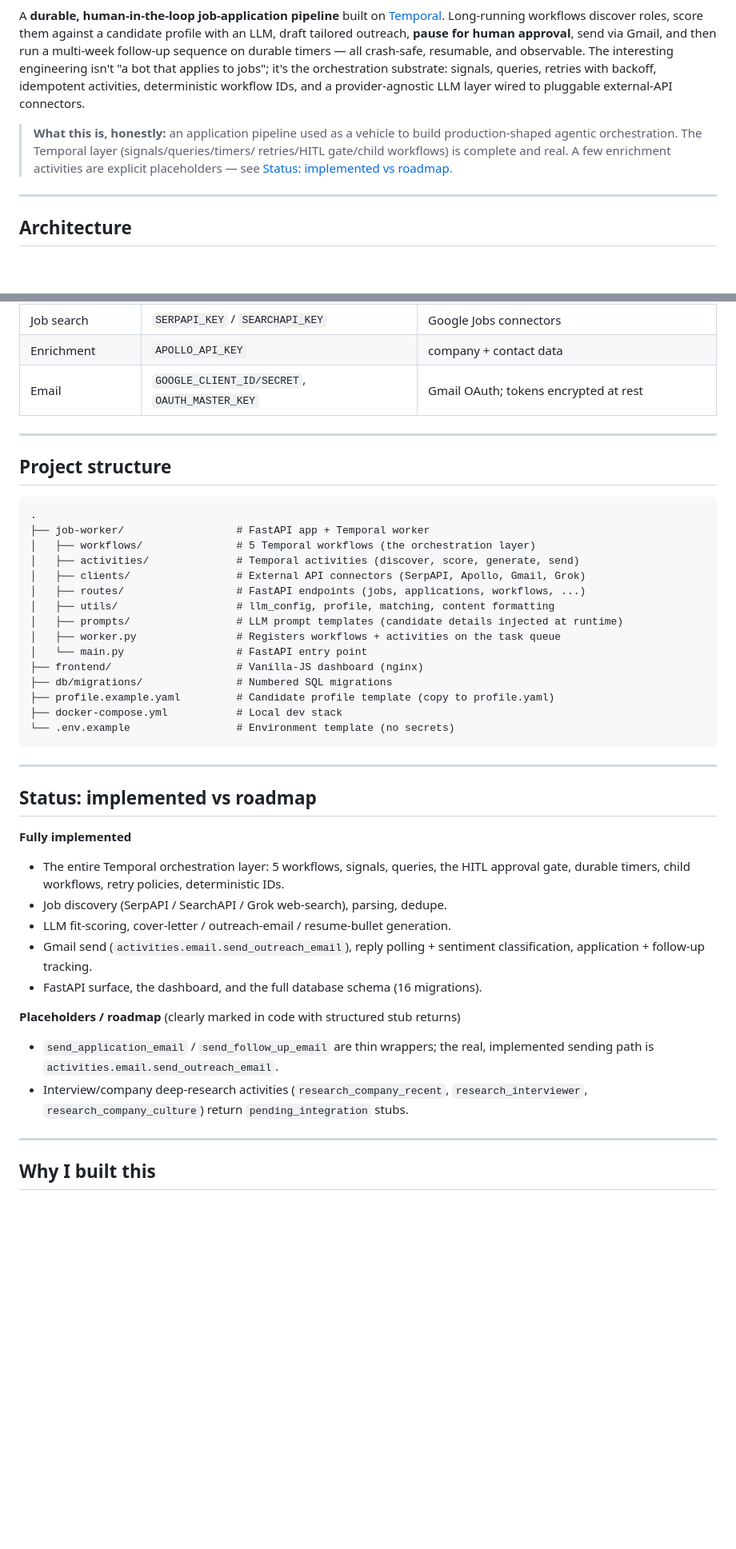
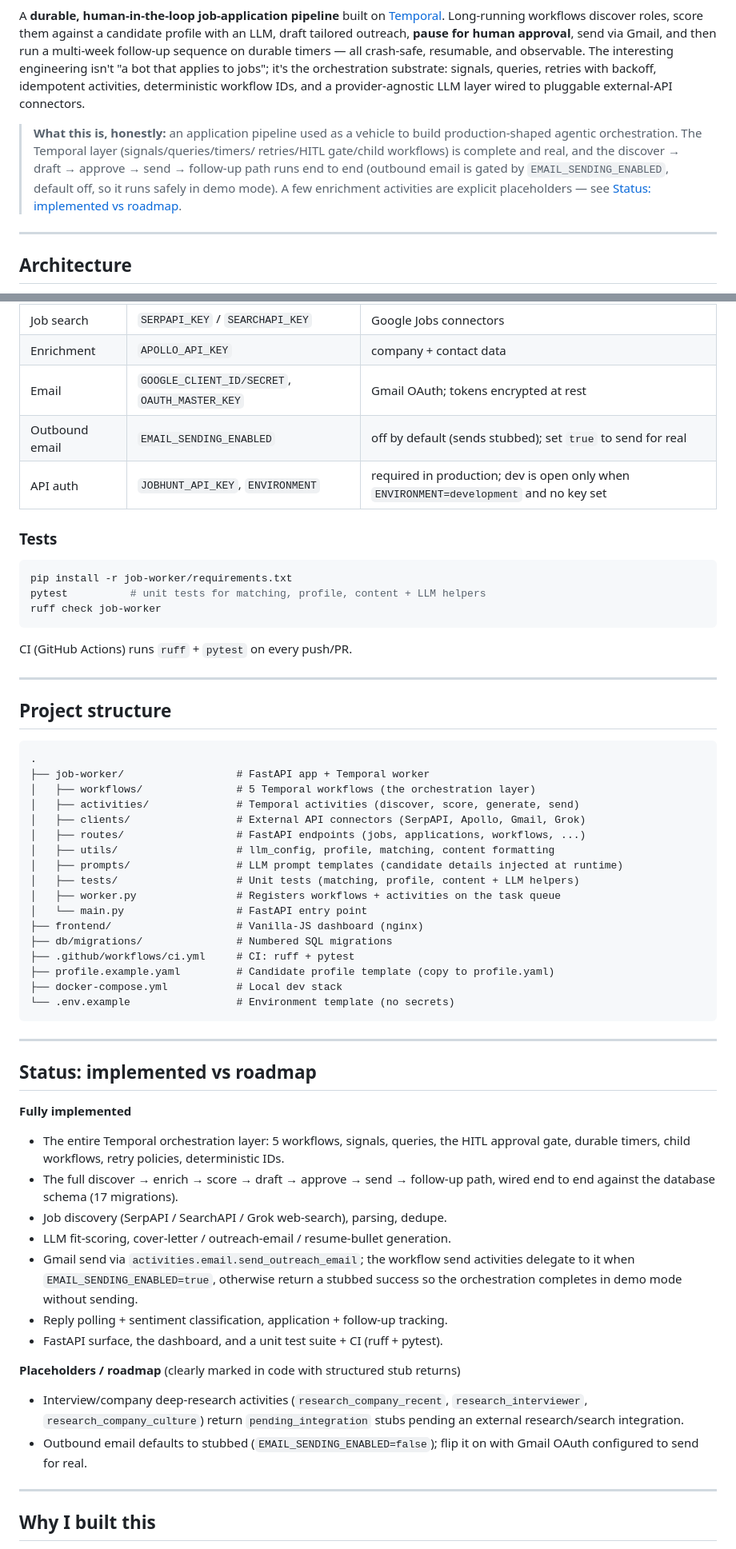
Before and after one commit to joshs444/temporal-agentic-application-pipeline, a Markdown page: README.md, 2 parts joined by grey strips. Shown at 80% size. Rendered like a GitHub page; blank space fills up the shorter version.

Commit message:
docs: update README + contributor guide for the hardening pass
Co-Authored-By: Claude Opus 4.8 (1M context) <noreply@anthropic.com>

````diff
--- a/README.md
+++ b/README.md
@@ -11,8 +14,11 @@ provider-agnostic LLM layer wired to pluggable external-API connectors.
 
 > **What this is, honestly:** an application pipeline used as a vehicle to build
 > production-shaped agentic orchestration. The Temporal layer (signals/queries/timers/
-> retries/HITL gate/child workflows) is complete and real. A few enrichment activities
-> are explicit placeholders — see [Status: implemented vs roadmap](#status-implemented-vs-roadmap).
+> retries/HITL gate/child workflows) is complete and real, and the discover → draft →
+> approve → send → follow-up path runs end to end (outbound email is gated by
+> `EMAIL_SENDING_ENABLED`, default off, so it runs safely in demo mode). A few
+> enrichment activities are explicit placeholders — see
+> [Status: implemented vs roadmap](#status-implemented-vs-roadmap).
 
 ---
 
@@ -202,6 +210,18 @@ boots and the dashboard/API/Temporal UI are usable without them.
 | Job search | `SERPAPI_KEY` / `SEARCHAPI_KEY` | Google Jobs connectors |
 | Enrichment | `APOLLO_API_KEY` | company + contact data |
 | Email | `GOOGLE_CLIENT_ID/SECRET`, `OAUTH_MASTER_KEY` | Gmail OAuth; tokens encrypted at rest |
+| Outbound email | `EMAIL_SENDING_ENABLED` | off by default (sends stubbed); set `true` to send for real |
+| API auth | `JOBHUNT_API_KEY`, `ENVIRONMENT` | required in production; dev is open only when `ENVIRONMENT=development` and no key set |
+
+### Tests
+
+```bash
+pip install -r job-worker/requirements.txt
+pytest          # unit tests for matching, profile, content + LLM helpers
+ruff check job-worker
+```
+
+CI (GitHub Actions) runs `ruff` + `pytest` on every push/PR.
 
 ---
 
@@ -216,10 +236,12 @@ boots and the dashboard/API/Temporal UI are usable without them.
 │   ├── routes/                  # FastAPI endpoints (jobs, applications, workflows, ...)
 │   ├── utils/                   # llm_config, profile, matching, content formatting
 │   ├── prompts/                 # LLM prompt templates (candidate details injected at runtime)
+│   ├── tests/                   # Unit tests (matching, profile, content + LLM helpers)
 │   ├── worker.py                # Registers workflows + activities on the task queue
 │   └── main.py                  # FastAPI entry point
 ├── frontend/                    # Vanilla-JS dashboard (nginx)
 ├── db/migrations/               # Numbered SQL migrations
+├── .github/workflows/ci.yml     # CI: ruff + pytest
 ├── profile.example.yaml         # Candidate profile template (copy to profile.yaml)
 ├── docker-compose.yml           # Local dev stack
 └── .env.example                 # Environment template (no secrets)
@@ -233,18 +255,23 @@ boots and the dashboard/API/Temporal UI are usable without them.
 
 - The entire Temporal orchestration layer: 5 workflows, signals, queries, the HITL
   approval gate, durable timers, child workflows, retry policies, deterministic IDs.
+- The full discover → enrich → score → draft → approve → send → follow-up path,
+  wired end to end against the database schema (17 migrations).
 - Job discovery (SerpAPI / SearchAPI / Grok web-search), parsing, dedupe.
 - LLM fit-scoring, cover-letter / outreach-email / resume-bullet generation.
-- Gmail send (`activities.email.send_outreach_email`), reply polling + sentiment
-  classification, application + follow-up tracking.
-- FastAPI surface, the dashboard, and the full database schema (16 migrations).
+- Gmail send via `activities.email.send_outreach_email`; the workflow send activities
+  delegate to it when `EMAIL_SENDING_ENABLED=true`, otherwise return a stubbed success
+  so the orchestration completes in demo mode without sending.
+- Reply polling + sentiment classification, application + follow-up tracking.
+- FastAPI surface, the dashboard, and a unit test suite + CI (ruff + pytest).
 
 **Placeholders / roadmap** (clearly marked in code with structured stub returns)
 
-- `send_application_email` / `send_follow_up_email` are thin wrappers; the real,
-  implemented sending path is `activities.email.send_outreach_email`.
 - Interview/company deep-research activities (`research_company_recent`,
-  `research_interviewer`, `research_company_culture`) return `pending_integration` stubs.
+  `research_interviewer`, `research_company_culture`) return `pending_integration`
+  stubs pending an external research/search integration.
+- Outbound email defaults to stubbed (`EMAIL_SENDING_ENABLED=false`); flip it on with
+  Gmail OAuth configured to send for real.
 
 ---
 
````
Also changed, not shown: other parts of README.md (+6 -1 lines), CLAUDE.md (+11 -2 lines).
